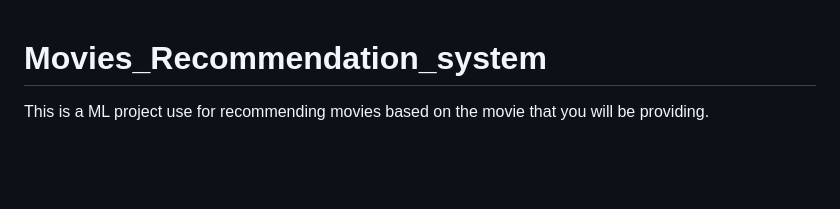
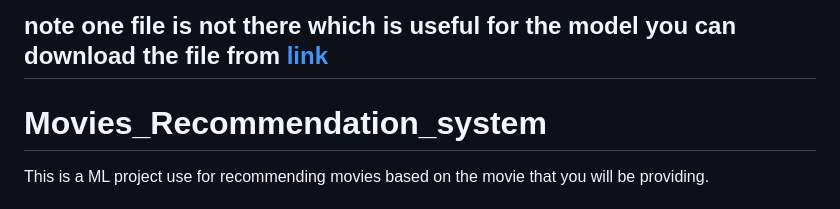
Before and after one commit to KrishlayaKumar/Movies_Recommendation, a Markdown page: README.md, the part around the change. Drawn GitHub-style; blank space fills up the shorter version.

```diff
--- a/README.md
+++ b/README.md
@@ -1,3 +1,5 @@
+## note one file is not there which is useful for the model you can download the file from [link](https://drive.google.com/file/d/1581DyhbQTtGXfLJ33g0uIG23J4qWGUzG/view?usp=drive_link)
+
 # Movies_Recommendation_system
 This is a ML project use for recommending movies based on the movie that you will be providing.
 
```
